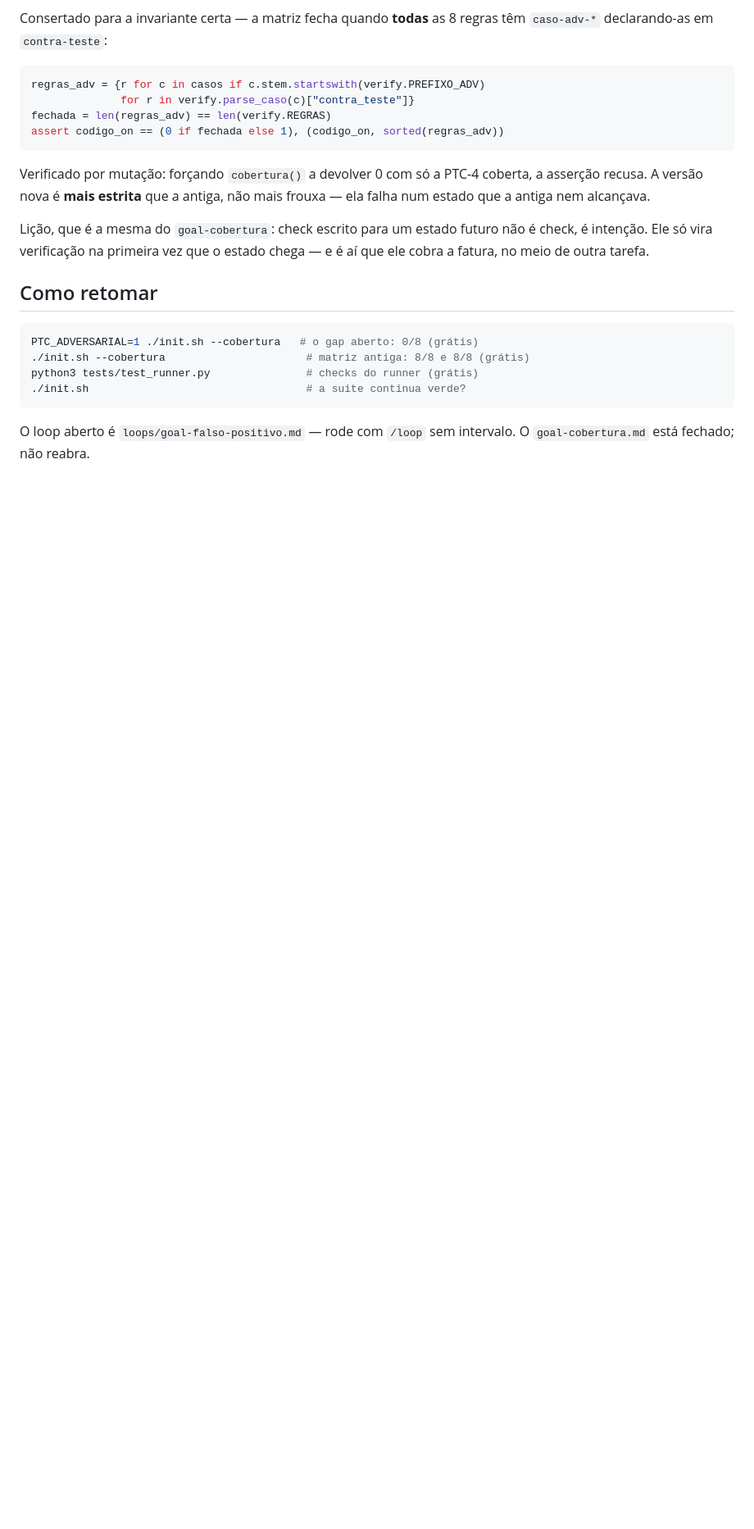
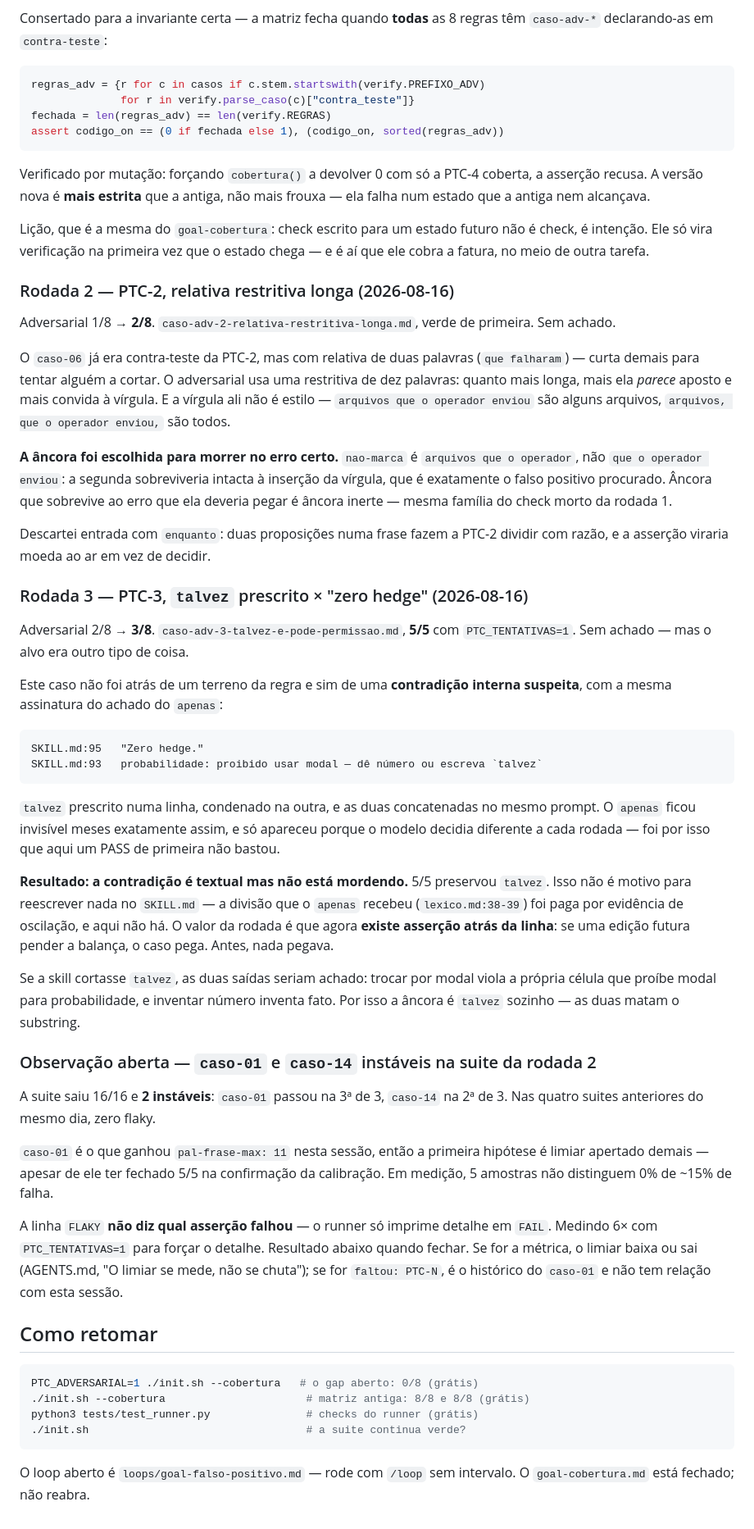
Before and after one commit to kayquer/portugues-tecnico-controlado, a Markdown page: loops/loop-state.md, the part around one of its changes. Shown at 82% size. Rendered like a GitHub page; blank space fills up the shorter version.

Commit message:
test: adversarial PTC-2 e PTC-3 (3/8)
PTC-2 — relativa restritiva longa. O caso-06 já cobria a regra, mas com
relativa de duas palavras (`que falharam`), curta demais para tentar alguém
a cortar. Esta tem dez: quanto mais longa a restritiva, mais parece aposto e
mais convida à vírgula — e a vírgula muda o escopo, não o estilo
(`arquivos que o operador enviou` são alguns, `arquivos, que...,` são todos).
A âncora é `arquivos que o operador` e não `que o operador enviou`: a segunda
sobreviveria à vírgula, que é o falso positivo procurado. Âncora que sobrevive
ao erro que deveria pegar é âncora inerte.

PTC-3 — `talvez`. Não é terreno da regra, é contradição interna suspeita:
SKILL.md:95 diz "Zero hedge" e SKILL.md:93 prescreve `talvez` como a forma
aprovada de dizer probabilidade. Mesma assinatura do achado do `apenas`, que
ficou meses invisível porque o modelo decidia diferente a cada rodada — por
isso medi 5× em vez de aceitar o PASS de primeira. Deu 5/5: a contradição é
textual mas não está mordendo. Não mexo no SKILL.md por isso (a divisão que o
`apenas` recebeu foi paga por evidência de oscilação, e aqui não há). O ganho
é que agora existe asserção atrás da linha.

Aberto: caso-01 e caso-14 saíram FLAKY na suite da rodada 2, depois de 4
suites limpas no mesmo dia. caso-01 é o que ganhou pal-frase-max nesta
sessão, então limiar apertado é a primeira hipótese. Em medição — a linha
FLAKY não diz qual asserção falhou.

Suite 16/16 exit 0 (2 instáveis). Adversarial 3/8.

````diff
--- a/loops/loop-state.md
+++ b/loops/loop-state.md
@@ -518,6 +520,69 @@ Lição, que é a mesma do `goal-cobertura`: check escrito para um estado futuro
 não é check, é intenção. Ele só vira verificação na primeira vez que o estado
 chega — e é aí que ele cobra a fatura, no meio de outra tarefa.
 
+### Rodada 2 — PTC-2, relativa restritiva longa (2026-08-16)
+
+Adversarial 1/8 → **2/8**. `caso-adv-2-relativa-restritiva-longa.md`, verde de
+primeira. Sem achado.
+
+O `caso-06` já era contra-teste da PTC-2, mas com relativa de duas palavras
+(`que falharam`) — curta demais para tentar alguém a cortar. O adversarial usa
+uma restritiva de dez palavras: quanto mais longa, mais ela *parece* aposto e
+mais convida à vírgula. E a vírgula ali não é estilo — `arquivos que o operador
+enviou` são alguns arquivos, `arquivos, que o operador enviou,` são todos.
+
+**A âncora foi escolhida para morrer no erro certo.** `nao-marca` é
+`arquivos que o operador`, não `que o operador enviou`: a segunda sobreviveria
+intacta à inserção da vírgula, que é exatamente o falso positivo procurado.
+Âncora que sobrevive ao erro que ela deveria pegar é âncora inerte — mesma
+família do check morto da rodada 1.
+
+Descartei entrada com `enquanto`: duas proposições numa frase fazem a PTC-2
+dividir com razão, e a asserção viraria moeda ao ar em vez de decidir.
+
+### Rodada 3 — PTC-3, `talvez` prescrito × "zero hedge" (2026-08-16)
+
+Adversarial 2/8 → **3/8**. `caso-adv-3-talvez-e-pode-permissao.md`, **5/5** com
+`PTC_TENTATIVAS=1`. Sem achado — mas o alvo era outro tipo de coisa.
+
+Este caso não foi atrás de um terreno da regra e sim de uma **contradição interna
+suspeita**, com a mesma assinatura do achado do `apenas`:
+
+```
+SKILL.md:95   "Zero hedge."
+SKILL.md:93   probabilidade: proibido usar modal — dê número ou escreva `talvez`
+```
+
+`talvez` prescrito numa linha, condenado na outra, e as duas concatenadas no mesmo
+prompt. O `apenas` ficou invisível meses exatamente assim, e só apareceu porque o
+modelo decidia diferente a cada rodada — foi por isso que aqui um PASS de primeira
+não bastou.
+
+**Resultado: a contradição é textual mas não está mordendo.** 5/5 preservou
+`talvez`. Isso não é motivo para reescrever nada no `SKILL.md` — a divisão que o
+`apenas` recebeu (`lexico.md:38-39`) foi paga por evidência de oscilação, e aqui
+não há. O valor da rodada é que agora **existe asserção atrás da linha**: se uma
+edição futura pender a balança, o caso pega. Antes, nada pegava.
+
+Se a skill cortasse `talvez`, as duas saídas seriam achado: trocar por modal viola
+a própria célula que proíbe modal para probabilidade, e inventar número inventa
+fato. Por isso a âncora é `talvez` sozinho — as duas matam o substring.
+
+### Observação aberta — `caso-01` e `caso-14` instáveis na suite da rodada 2
+
+A suite saiu 16/16 e **2 instáveis**: `caso-01` passou na 3ª de 3, `caso-14` na 2ª
+de 3. Nas quatro suites anteriores do mesmo dia, zero flaky.
+
+`caso-01` é o que ganhou `pal-frase-max: 11` nesta sessão, então a primeira
+hipótese é limiar apertado demais — apesar de ele ter fechado 5/5 na confirmação
+da calibração. Em medição, 5 amostras não distinguem 0% de ~15% de falha.
+
+A linha `FLAKY` **não diz qual asserção falhou** — o runner só imprime detalhe em
+`FAIL`. Medindo 6× com `PTC_TENTATIVAS=1` para forçar o detalhe. Resultado abaixo
+quando fechar. Se for a métrica, o limiar baixa ou sai (AGENTS.md, "O limiar se
+mede, não se chuta"); se for `faltou: PTC-N`, é o histórico do `caso-01` e não tem
+relação com esta sessão.
+
 ## Como retomar
 
 ```bash
````
Also changed, not shown: other parts of loops/loop-state.md (+3 -1 lines), 2 other files.
